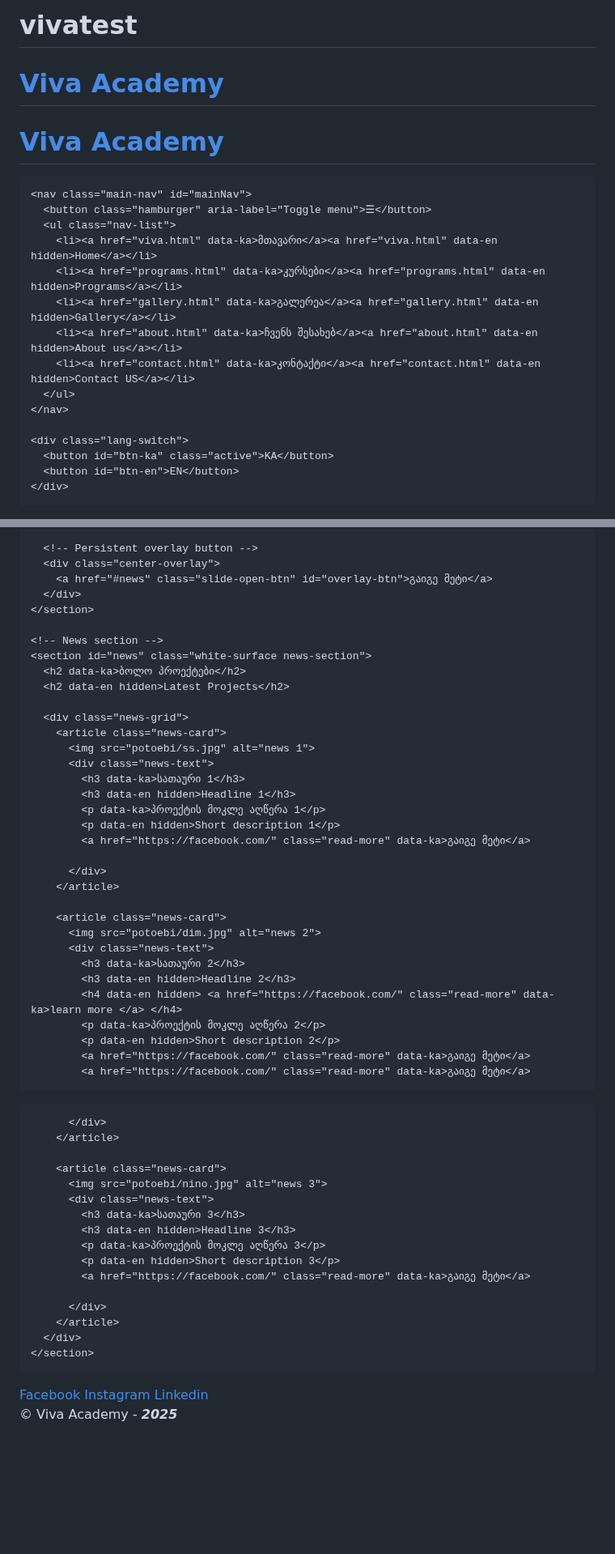
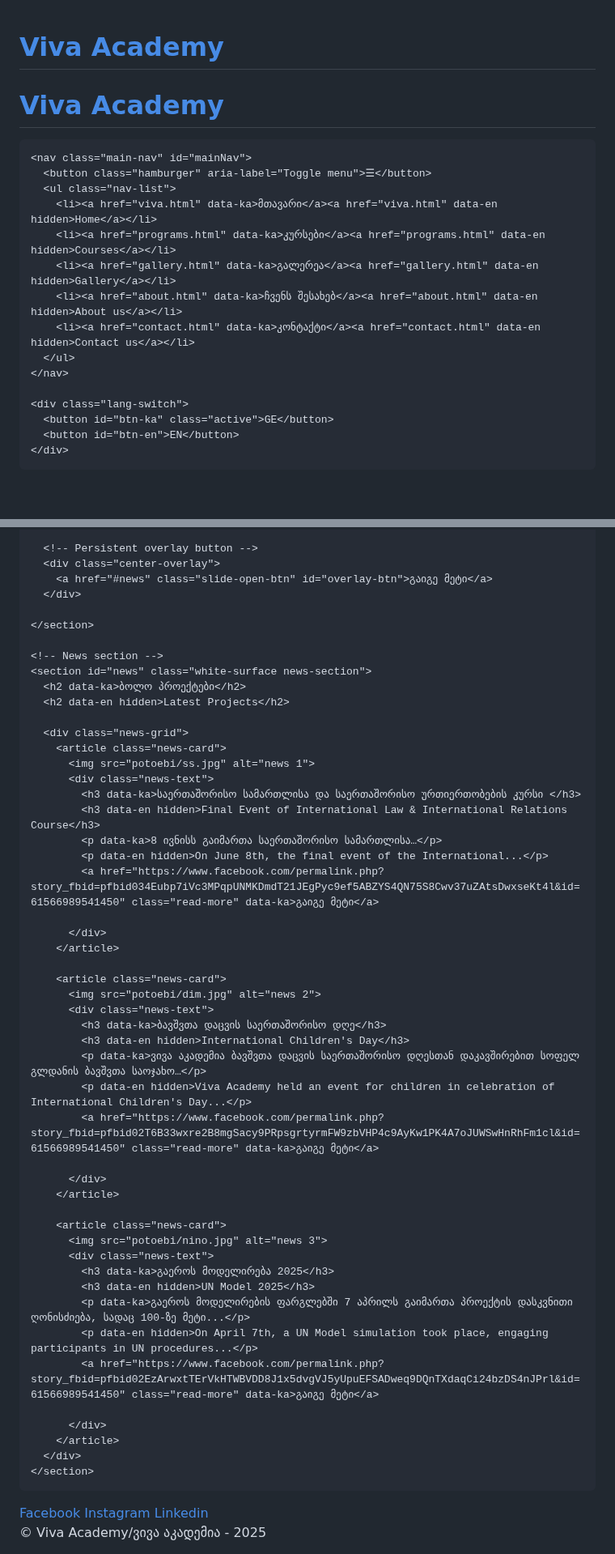
Before and after one commit to kartvee/vivatest, a Markdown page: README.md, 2 parts joined by grey strips. Shown at 81% size. GitHub-like rendering; blank space fills up the shorter version.

```diff
--- a/README.md
+++ b/README.md
@@ -1,4 +1,3 @@
-# vivatest
 <!doctype html>
 <html lang="ka">
 <head>
@@ -25,15 +24,15 @@
       <button class="hamburger" aria-label="Toggle menu">☰</button>
       <ul class="nav-list">
         <li><a href="viva.html" data-ka>მთავარი</a><a href="viva.html" data-en hidden>Home</a></li>
-        <li><a href="programs.html" data-ka>კურსები</a><a href="programs.html" data-en hidden>Programs</a></li>
+        <li><a href="programs.html" data-ka>კურსები</a><a href="programs.html" data-en hidden>Courses</a></li>
         <li><a href="gallery.html" data-ka>გალერეა</a><a href="gallery.html" data-en hidden>Gallery</a></li>
         <li><a href="about.html" data-ka>ჩვენს შესახებ</a><a href="about.html" data-en hidden>About us</a></li>
-        <li><a href="contact.html" data-ka>კონტაქტი</a><a href="contact.html" data-en hidden>Contact US</a></li>
+        <li><a href="contact.html" data-ka>კონტაქტი</a><a href="contact.html" data-en hidden>Contact us</a></li>
       </ul>
     </nav>
 
     <div class="lang-switch">
-      <button id="btn-ka" class="active">KA</button>
+      <button id="btn-ka" class="active">GE</button>
       <button id="btn-en">EN</button>
     </div>
   </header>
@@ -60,6 +59,7 @@
       <div class="center-overlay">
         <a href="#news" class="slide-open-btn" id="overlay-btn">გაიგე მეტი</a>
       </div>
+
     </section>
 
     <!-- News section -->
@@ -71,11 +71,11 @@
         <article class="news-card">
           <img src="potoebi/ss.jpg" alt="news 1">
           <div class="news-text">
-            <h3 data-ka>სათაური 1</h3>
-            <h3 data-en hidden>Headline 1</h3>
-            <p data-ka>პროექტის მოკლე აღწერა 1</p>
-            <p data-en hidden>Short description 1</p>
-            <a href="https://facebook.com/" class="read-more" data-ka>გაიგე მეტი</a>
+            <h3 data-ka>საერთაშორისო სამართლისა და საერთაშორისო ურთიერთობების კურსი </h3>
+            <h3 data-en hidden>Final Event of International Law & International Relations Course</h3>
+            <p data-ka>8 ივნისს გაიმართა საერთაშორისო სამართლისა…</p>
+            <p data-en hidden>On June 8th, the final event of the International...</p>
+            <a href="https://www.facebook.com/permalink.php?story_fbid=pfbid034Eubp7iVc3MPqpUNMKDmdT21JEgPyc9ef5ABZYS4QN75S8Cwv37uZAtsDwxseKt4l&id=61566989541450" class="read-more" data-ka>გაიგე მეტი</a>
 
           </div>
         </article>
@@ -83,15 +83,11 @@
         <article class="news-card">
           <img src="potoebi/dim.jpg" alt="news 2">
           <div class="news-text">
-            <h3 data-ka>სათაური 2</h3>
-            <h3 data-en hidden>Headline 2</h3>
-            <h4 data-en hidden> <a href="https://facebook.com/" class="read-more" data-ka>learn more </a> </h4>
-            <p data-ka>პროექტის მოკლე აღწერა 2</p>
-            <p data-en hidden>Short description 2</p>
-            <a href="https://facebook.com/" class="read-more" data-ka>გაიგე მეტი</a>
-            <a href="https://facebook.com/" class="read-more" data-ka>გაიგე მეტი</a>
-<a href="https://facebook.com/" class="read-more" data-en hidden></a>
-
+            <h3 data-ka>ბავშვთა დაცვის საერთაშორისო დღე</h3>
+            <h3 data-en hidden>International Children's Day</h3>
+            <p data-ka>ვივა აკადემია ბავშვთა დაცვის საერთაშორისო დღესთან დაკავშირებით სოფელ გლდანის ბავშვთა საოჯახო…</p>
+            <p data-en hidden>Viva Academy held an event for children in celebration of International Children's Day...</p>
+            <a href="https://www.facebook.com/permalink.php?story_fbid=pfbid02T6B33wxre2B8mgSacy9PRpsgrtyrmFW9zbVHP4c9AyKw1PK4A7oJUWSwHnRhFm1cl&id=61566989541450" class="read-more" data-ka>გაიგე მეტი</a>
 
           </div>
         </article>
@@ -99,11 +95,11 @@
         <article class="news-card">
           <img src="potoebi/nino.jpg" alt="news 3">
           <div class="news-text">
-            <h3 data-ka>სათაური 3</h3>
-            <h3 data-en hidden>Headline 3</h3>
-            <p data-ka>პროექტის მოკლე აღწერა 3</p>
-            <p data-en hidden>Short description 3</p>
-            <a href="https://facebook.com/" class="read-more" data-ka>გაიგე მეტი</a>
+            <h3 data-ka>გაეროს მოდელირება 2025</h3>
+            <h3 data-en hidden>UN Model 2025</h3>
+            <p data-ka>გაეროს მოდელირების ფარგლებში 7 აპრილს გაიმართა პროექტის დასკვნითი ღონისძიება, სადაც 100-ზე მეტი...</p>
+            <p data-en hidden>On April 7th, a UN Model simulation took place, engaging participants in UN procedures...</p>
+            <a href="https://www.facebook.com/permalink.php?story_fbid=pfbid02EzArwxtTErVkHTWBVDD8J1x5dvgVJ5yUpuEFSADweq9DQnTXdaqCi24bzDS4nJPrl&id=61566989541450" class="read-more" data-ka>გაიგე მეტი</a>
 
           </div>
         </article>
@@ -117,7 +113,7 @@
       <a href="https://www.instagram.com/academy.vivat/" target="_blank" rel="noopener">Instagram</a>
       <a href="https://www.linkedin.com/company/viva-academy-%E1%83%95%E1%83%98%E1%83%95%E1%83%90-%E1%83%90%E1%83%99%E1%83%90%E1%83%93%E1%83%94%E1%83%9B%E1%83%98%E1%83%90/?viewAsMember=true" target="_blank" rel="noopener">Linkedin</a>
     </div>
-    <div class="legal">&copy; Viva Academy - <b><i>2025</i></b> <span id="year"></span></div>
+    <div class="legal">&copy; Viva Academy/ვივა აკადემია - 2025 <span id="year"></span></div>
   </footer>
 
   <script src="docendo.js"></script>
```
